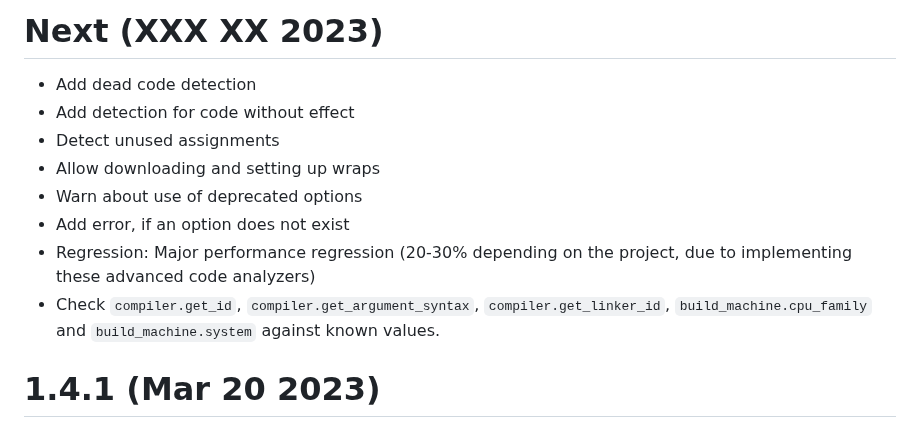
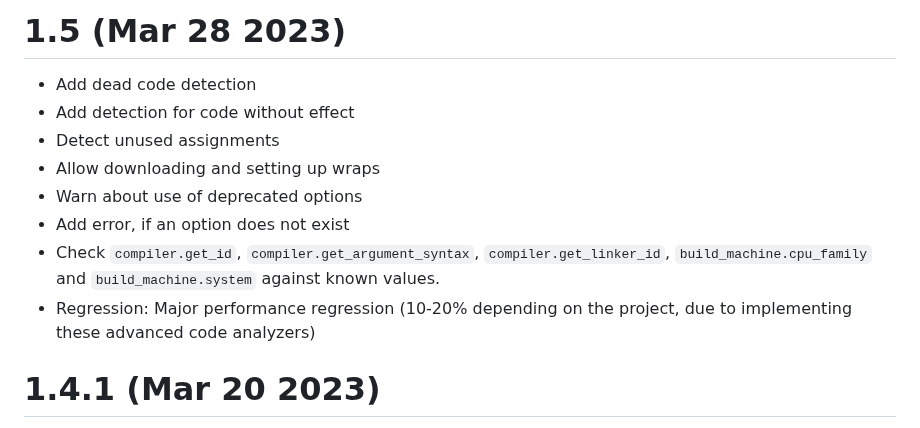
Before and after one commit to JCWasmx86/mesonlsp, a Markdown page: CHANGELOG.md, the part around the change. GitHub-like rendering.

Commit message:
Update changelog

```diff
--- a/CHANGELOG.md
+++ b/CHANGELOG.md
@@ -1,12 +1,12 @@
-# Next (XXX XX 2023)
+# 1.5 (Mar 28 2023)
 - Add dead code detection
 - Add detection for code without effect
 - Detect unused assignments
 - Allow downloading and setting up wraps
 - Warn about use of deprecated options
 - Add error, if an option does not exist
-- Regression: Major performance regression (20-30% depending on the project, due to implementing these advanced code analyzers)
 - Check `compiler.get_id`, `compiler.get_argument_syntax`, `compiler.get_linker_id`, `build_machine.cpu_family` and `build_machine.system` against known values.
+- Regression: Major performance regression (10-20% depending on the project, due to implementing these advanced code analyzers)
 # 1.4.1 (Mar 20 2023)
 - Major code cleanups
 - Replaced PathKit dependency by a vendored version.
```
